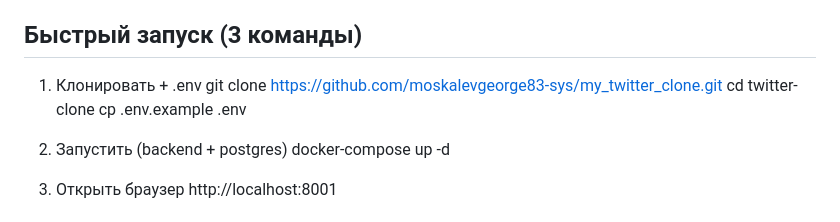
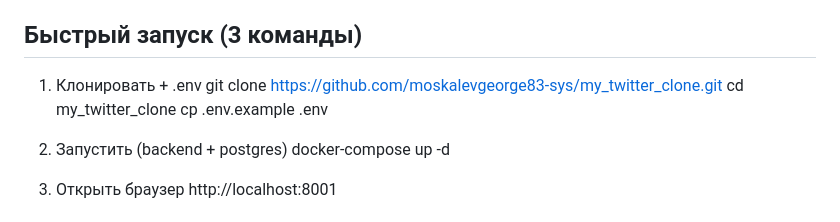
Before and after one commit to moskalevgeorge83-sys/my_twitter_clone, a Markdown page: README.md, the part around the change. Rendered like a GitHub page.

Commit message:
Fix clone directory name in README

```diff
--- a/README.md
+++ b/README.md
@@ -22,7 +22,7 @@ http://localhost:8001/redoc # API Docs (ReDoc)
 
 1. Клонировать + .env
 git clone https://github.com/moskalevgeorge83-sys/my_twitter_clone.git
-cd twitter-clone
+cd my_twitter_clone
 cp .env.example .env
 
 2. Запустить (backend + postgres)
```
